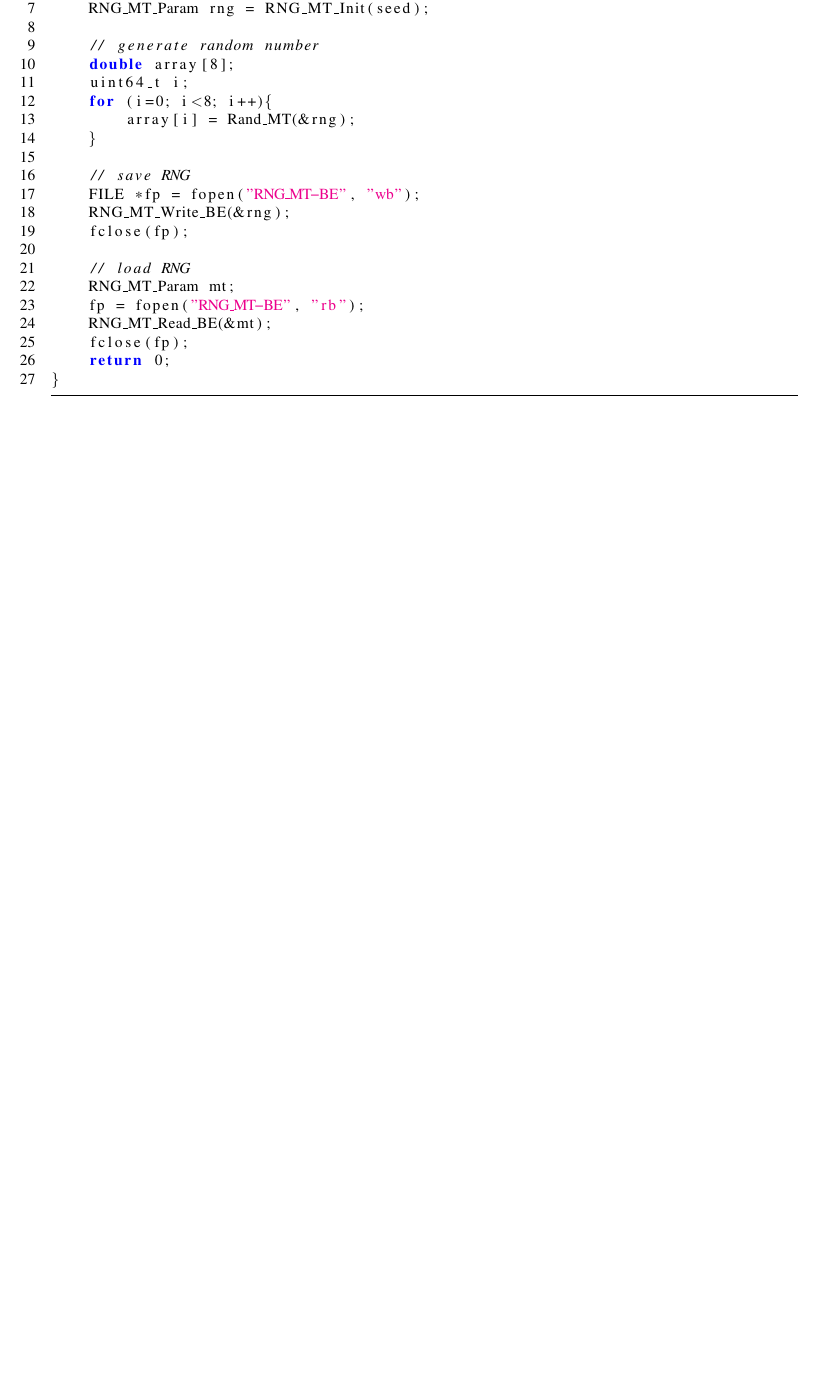
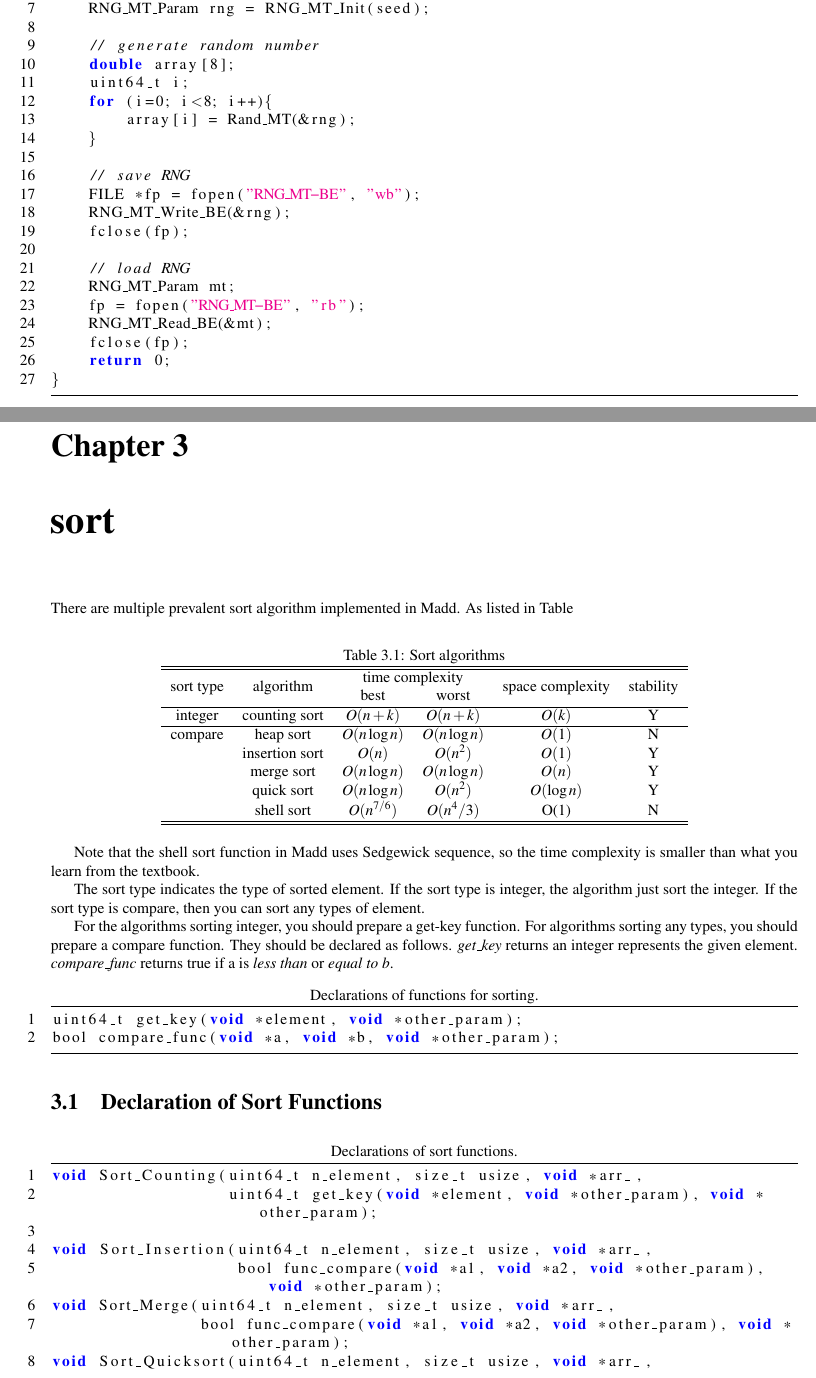
Before and after one commit to zenglinxing/madd, a LaTeX book (doc/madd-guide.tex, which reads doc/chap/sort.tex): part of page 7 of 7 before the commit and two parts of pages 7 and 8 of 10 after it, the two joined at a grey line, cut so that both start at the same text, the shorter picture padded with empty space. Compiled offline with pdfLaTeX.

Commit message:
doc: sort

```diff
--- /dev/null
+++ b/doc/chap/sort.tex
@@ -0,0 +1,53 @@
+\chapter{sort}
+
+There are multiple prevalent sort algorithm implemented in Madd. As listed in Table
+
+\begin{table}[htbp]
+  \centering
+  \caption{Sort algorithms}\label{table: sort algorithm}
+  \begin{tabular}{cccccc}
+    \hline\hline
+    \multirow{2}*{sort type} & \multirow{2}*{algorithm} & \multicolumn{2}{c}{time complexity} & \multirow{2}*{space complexity} & \multirow{2}*{stability} \\
+    {} & {} & best & worst & {} & {} \\
+    \hline
+    integer & counting sort & $O(n+k)$ & $O(n+k)$ & $O(k)$ & Y \\
+    \hline
+    compare & heap sort & $O(n\log n)$ & $O(n\log n)$ & $O(1)$ & N \\
+    {} & insertion sort & $O(n)$ & $O(n^{2})$ & $O(1)$ & Y \\
+    {} & merge sort & $O(n\log n)$ & $O(n\log n)$ & $O(n)$ & Y \\
+    {} & quick sort & $O(n\log n)$ & $O(n^{2})$ & $O(\log n)$ & Y \\
+    {} & shell sort & $O(n^{7/6})$ & $O(n^4/3)$ & O(1) & N \\
+    \hline\hline
+  \end{tabular}
+\end{table}
+
+Note that the shell sort function in Madd uses Sedgewick sequence, so the time complexity is smaller than what you learn from the textbook.
+
+The sort type indicates the type of sorted element.
+If the sort type is integer, the algorithm just sort the integer.
+If the sort type is compare, then you can sort any types of element.
+
+For the algorithms sorting integer, you should prepare a get-key function.
+For algorithms sorting any types, you should prepare a compare function.
+They should be declared as follows.
+{\it get\_key} returns an integer represents the given element.
+{\it compare\_func} returns true if a is \emph{less than} or \emph{equal to b}.
+
+\begin{lstlisting}[language=C, title={Declarations of functions for sorting.},]
+uint64_t get_key(void *element, void *other_param);
+bool compare_func(void *a, void *b, void *other_param);
+\end{lstlisting}
+
+\section{Declaration of Sort Functions}
+
+\begin{lstlisting}[language=C, title={Declarations of sort functions.},]
+void Sort_Counting(uint64_t n_element, size_t usize, void *arr_,
+                   uint64_t get_key(void *element, void *other_param), void *other_param);
+
+void Sort_Insertion(uint64_t n_element, size_t usize, void *arr_,
+                    bool func_compare(void *a1, void *a2, void *other_param), void *other_param);
+void Sort_Merge(uint64_t n_element, size_t usize, void *arr_,
+                bool func_compare(void *a1, void *a2, void *other_param), void *other_param);
+void Sort_Quicksort(uint64_t n_element, size_t usize, void *arr_,
+                    bool func_compare(void *a, void *b, void *other_param), void *other_param);
+void Sort_Shell(uint64_t n_element, size_t usize, void *arr_,
```
Also changed, not shown: doc/madd-guide.tex (+1 -0 lines), doc/chap/sort.tex (61 more changed lines), 1 other file.
